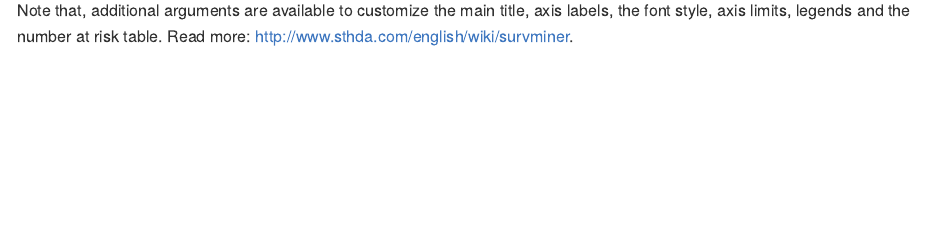
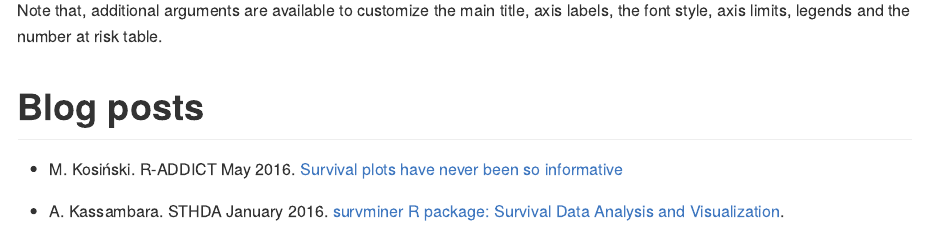
Before and after one commit to kassambara/survminer, an R Markdown document (README.Rmd): the page in a window 1100 px wide, from 2430 px down. The pictures show the output file README.md that the author committed with the source, drawn offline in the style of GitHub; badge pictures from the web are left out.

Commit message:
Blog history section added to README file #40

````diff
--- a/README.Rmd
+++ b/README.Rmd
@@ -105,4 +105,11 @@ ggsurvplot(fit,  size = 1,  # change line size
 ```
 
 
-Note that, additional arguments are available to customize the main title, axis labels, the font style, axis limits, legends and the number at risk table. Read more: http://www.sthda.com/english/wiki/survminer.
+Note that, additional arguments are available to customize the main title, axis labels, the font style, axis limits, legends and the number at risk table.
+
+
+# Blog posts
+
+- M. Kosiński. R-ADDICT May 2016. [Survival plots have never been so informative](http://r-addict.com/2016/05/23/Informative-Survival-Plots.html)
+
+- A. Kassambara. STHDA January 2016. [survminer R package: Survival Data Analysis and Visualization](http://www.sthda.com/english/wiki/survminer-r-package-survival-data-analysis-and-visualization).
````
Also changed, not shown: README.md.
